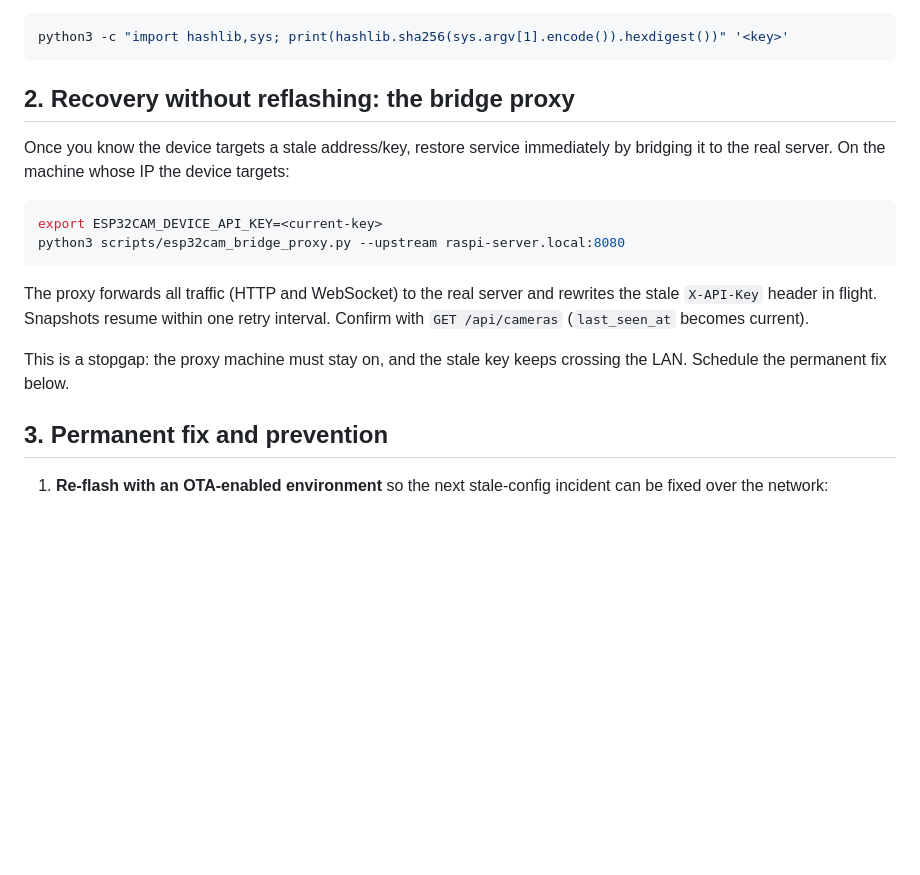
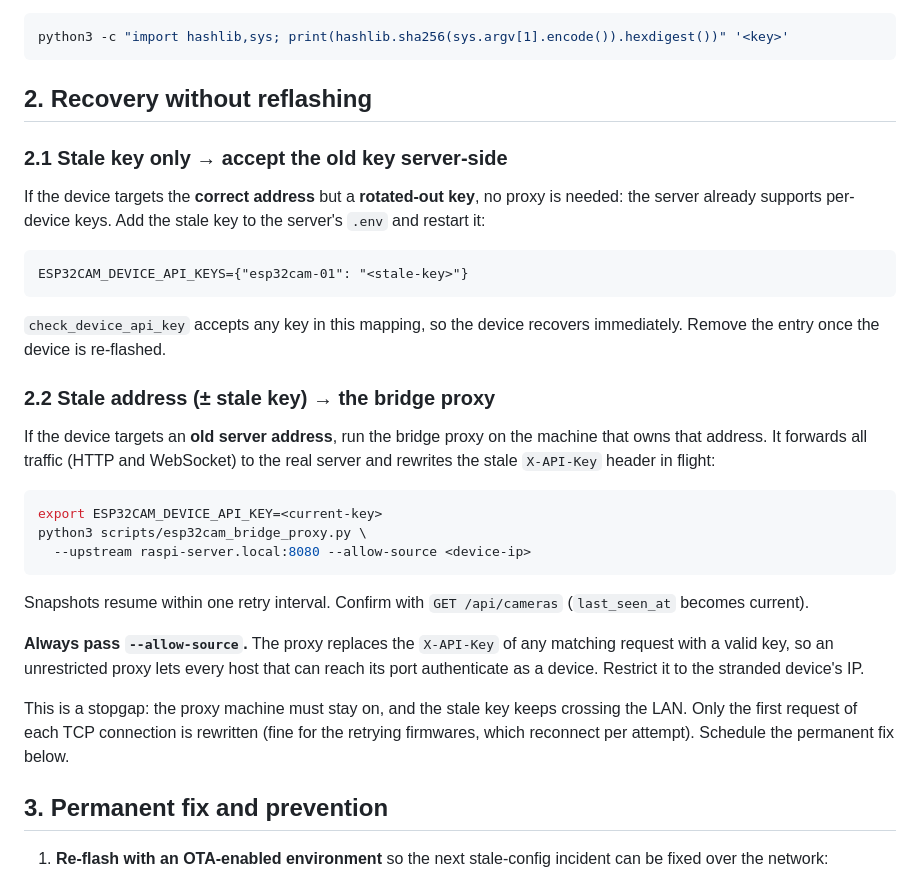
Before and after one commit to 1222-takeshi/server_for_esp32cam, a Markdown page: docs/remote-debugging.md, the part around the change. Rendered like a GitHub page; blank space fills up the shorter version.

Commit message:
docs: prefer server-side key rotation before bridge proxy in runbook
ESP32CAM_DEVICE_API_KEYS already lets the server accept a stale key,
which recovers a rotated-key device with no proxy; present that first
and require --allow-source in the proxy instructions.

Co-Authored-By: Claude Fable 5 <noreply@anthropic.com>
Claude-Session: https://claude.ai/code/session_01MmRHChmd1HQEaVUbeq91D6

````diff
--- a/docs/remote-debugging.md
+++ b/docs/remote-debugging.md
@@ -85,24 +85,45 @@ built with. Compare that key against the server's current
 python3 -c "import hashlib,sys; print(hashlib.sha256(sys.argv[1].encode()).hexdigest())" '<key>'
 ```
 
-## 2. Recovery without reflashing: the bridge proxy
+## 2. Recovery without reflashing
 
-Once you know the device targets a stale address/key, restore service
-immediately by bridging it to the real server. On the machine whose IP the
-device targets:
+### 2.1 Stale key only → accept the old key server-side
+
+If the device targets the **correct address** but a **rotated-out key**, no
+proxy is needed: the server already supports per-device keys. Add the stale
+key to the server's `.env` and restart it:
+
+```dotenv
+ESP32CAM_DEVICE_API_KEYS={"esp32cam-01": "<stale-key>"}
+```
+
+`check_device_api_key` accepts any key in this mapping, so the device
+recovers immediately. Remove the entry once the device is re-flashed.
+
+### 2.2 Stale address (± stale key) → the bridge proxy
+
+If the device targets an **old server address**, run the bridge proxy on the
+machine that owns that address. It forwards all traffic (HTTP and WebSocket)
+to the real server and rewrites the stale `X-API-Key` header in flight:
 
 ```bash
 export ESP32CAM_DEVICE_API_KEY=<current-key>
-python3 scripts/esp32cam_bridge_proxy.py --upstream raspi-server.local:8080
+python3 scripts/esp32cam_bridge_proxy.py \
+  --upstream raspi-server.local:8080 --allow-source <device-ip>
 ```
 
-The proxy forwards all traffic (HTTP and WebSocket) to the real server and
-rewrites the stale `X-API-Key` header in flight. Snapshots resume within one
-retry interval. Confirm with `GET /api/cameras` (`last_seen_at` becomes
-current).
+Snapshots resume within one retry interval. Confirm with `GET /api/cameras`
+(`last_seen_at` becomes current).
+
+**Always pass `--allow-source`.** The proxy replaces the `X-API-Key` of any
+matching request with a valid key, so an unrestricted proxy lets every host
+that can reach its port authenticate as a device. Restrict it to the stranded
+device's IP.
 
 This is a stopgap: the proxy machine must stay on, and the stale key keeps
-crossing the LAN. Schedule the permanent fix below.
+crossing the LAN. Only the first request of each TCP connection is rewritten
+(fine for the retrying firmwares, which reconnect per attempt). Schedule the
+permanent fix below.
 
 ## 3. Permanent fix and prevention
 
````
